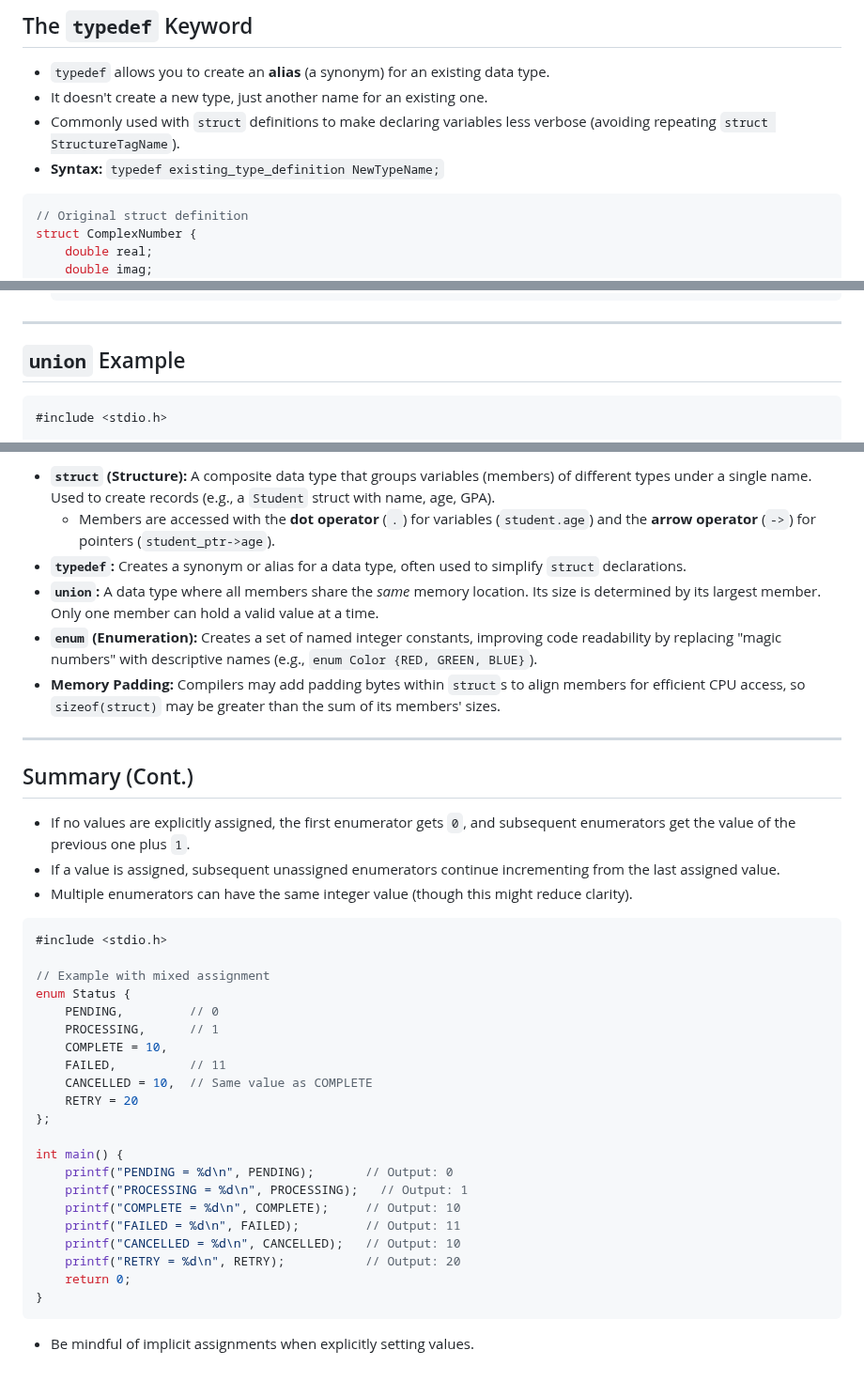
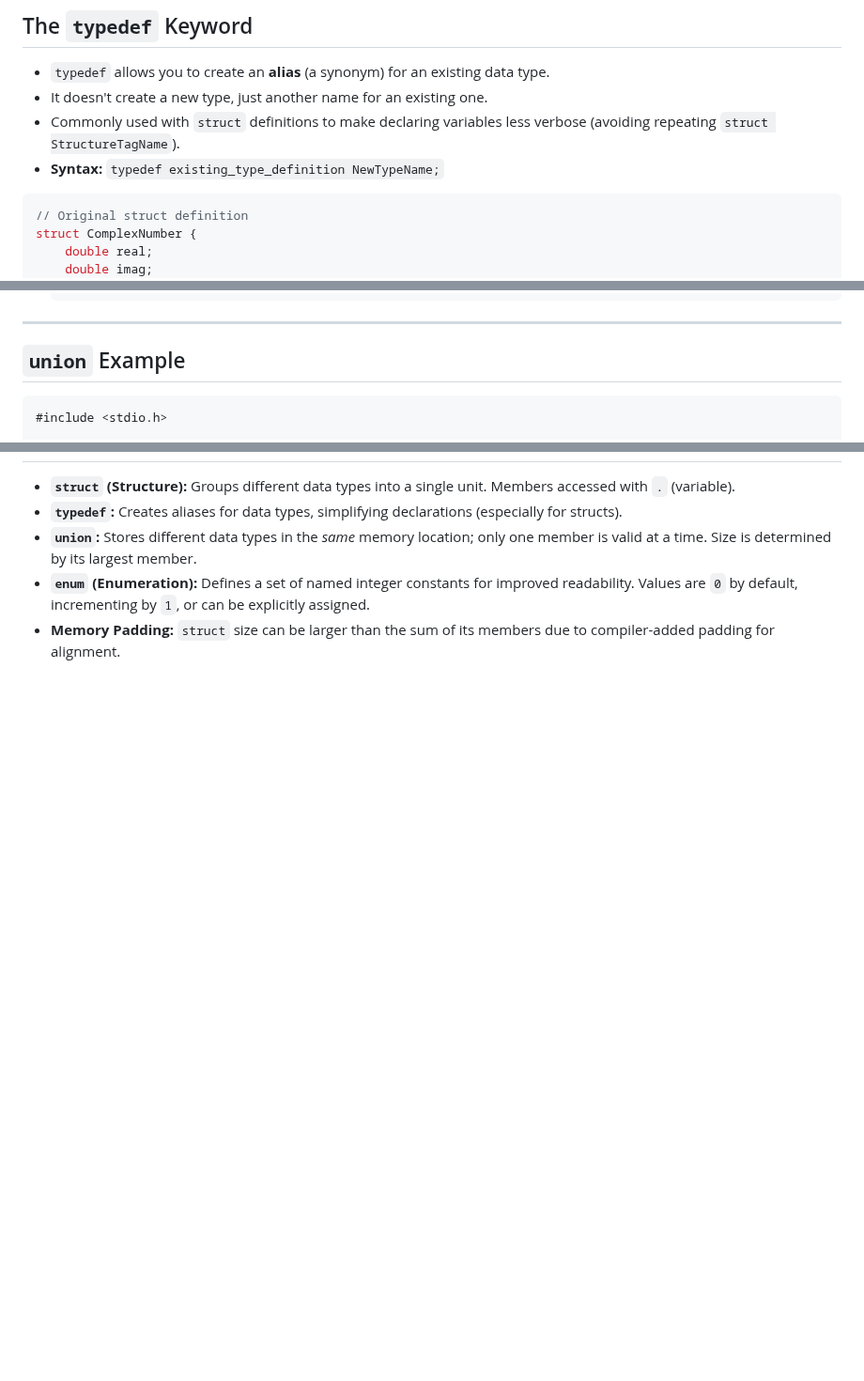
Before and after one commit to ruslylove/compro, a Markdown page: lectures/lecture-8-struct-union-and-enum.md, 3 parts joined by grey strips. Shown at 94% size. GitHub-like rendering; blank space fills up the shorter version.

````diff
--- a/lectures/lecture-8-struct-union-and-enum.md
+++ b/lectures/lecture-8-struct-union-and-enum.md
@@ -326,7 +326,7 @@ int main() {
 * Commonly used with `struct` definitions to make declaring variables less verbose (avoiding repeating `struct StructureTagName`).
 * **Syntax:** `typedef existing_type_definition NewTypeName;`
 
-```c
+```c {*}{maxHeight:'200px'}
 // Original struct definition
 struct ComplexNumber {
     double real;
@@ -420,7 +523,7 @@ int main() {
 
 ## `union` Example
 
-```c
+```c {*}{maxHeight:'400px'}
 #include <stdio.h>
 
 // Define a union to hold either an integer or a float
@@ -561,51 +665,9 @@ layout: default
 
-*   **`struct` (Structure):** A composite data type that groups variables (members) of different types under a single name. Used to create records (e.g., a `Student` struct with name, age, GPA).
-    *   Members are accessed with the **dot operator** (`.`) for variables (`student.age`) and the **arrow operator** (`->`) for pointers (`student_ptr->age`).
-*   **`typedef`:** Creates a synonym or alias for a data type, often used to simplify `struct` declarations.
-*   **`union`:** A data type where all members share the *same* memory location. Its size is determined by its largest member. Only one member can hold a valid value at a time.
-*   **`enum` (Enumeration):** Creates a set of named integer constants, improving code readability by replacing "magic numbers" with descriptive names (e.g., `enum Color {RED, GREEN, BLUE}`).
-*   **Memory Padding:** Compilers may add padding bytes within `struct`s to align members for efficient CPU access, so `sizeof(struct)` may be greater than the sum of its members' sizes.
-
-</Transform>
-
-
-
----
-
-## Summary (Cont.)
-
-<Transform scale="0.77">
-
-* If no values are explicitly assigned, the first enumerator gets `0`, and subsequent enumerators get the value of the previous one plus `1`.
-* If a value is assigned, subsequent unassigned enumerators continue incrementing from the last assigned value.
-* Multiple enumerators can have the same integer value (though this might reduce clarity).
-
-```c
-#include <stdio.h>
-
-// Example with mixed assignment
-enum Status {
-    PENDING,         // 0
-    PROCESSING,      // 1
-    COMPLETE = 10,
-    FAILED,          // 11
-    CANCELLED = 10,  // Same value as COMPLETE
-    RETRY = 20
-};
-
-int main() {
-    printf("PENDING = %d\n", PENDING);       // Output: 0
-    printf("PROCESSING = %d\n", PROCESSING);   // Output: 1
-    printf("COMPLETE = %d\n", COMPLETE);     // Output: 10
-    printf("FAILED = %d\n", FAILED);         // Output: 11
-    printf("CANCELLED = %d\n", CANCELLED);   // Output: 10
-    printf("RETRY = %d\n", RETRY);           // Output: 20
-    return 0;
-}
-```
-* Be mindful of implicit assignments when explicitly setting values.
-
-</Transform>
+*   **`struct` (Structure):** Groups different data types into a single unit. Members accessed with `.` (variable).
+*   **`typedef`:** Creates aliases for data types, simplifying declarations (especially for structs).
+*   **`union`:** Stores different data types in the *same* memory location; only one member is valid at a time. Size is determined by its largest member.
+*   **`enum` (Enumeration):** Defines a set of named integer constants for improved readability. Values are `0` by default, incrementing by `1`, or can be explicitly assigned.
+*   **Memory Padding:** `struct` size can be larger than the sum of its members due to compiler-added padding for alignment.
 
 <div style="position:fixed;bottom:0;right:20px;padding-bottom:30px">
 <Link to="lab7" title="Go to Lab7 👩‍🔬"/>
````
Also changed, not shown: other parts of lectures/lecture-8-struct-union-and-enum.md (+107 -3 lines), labs/lab-8-struct-and-union.md (+17 -14 lines).
